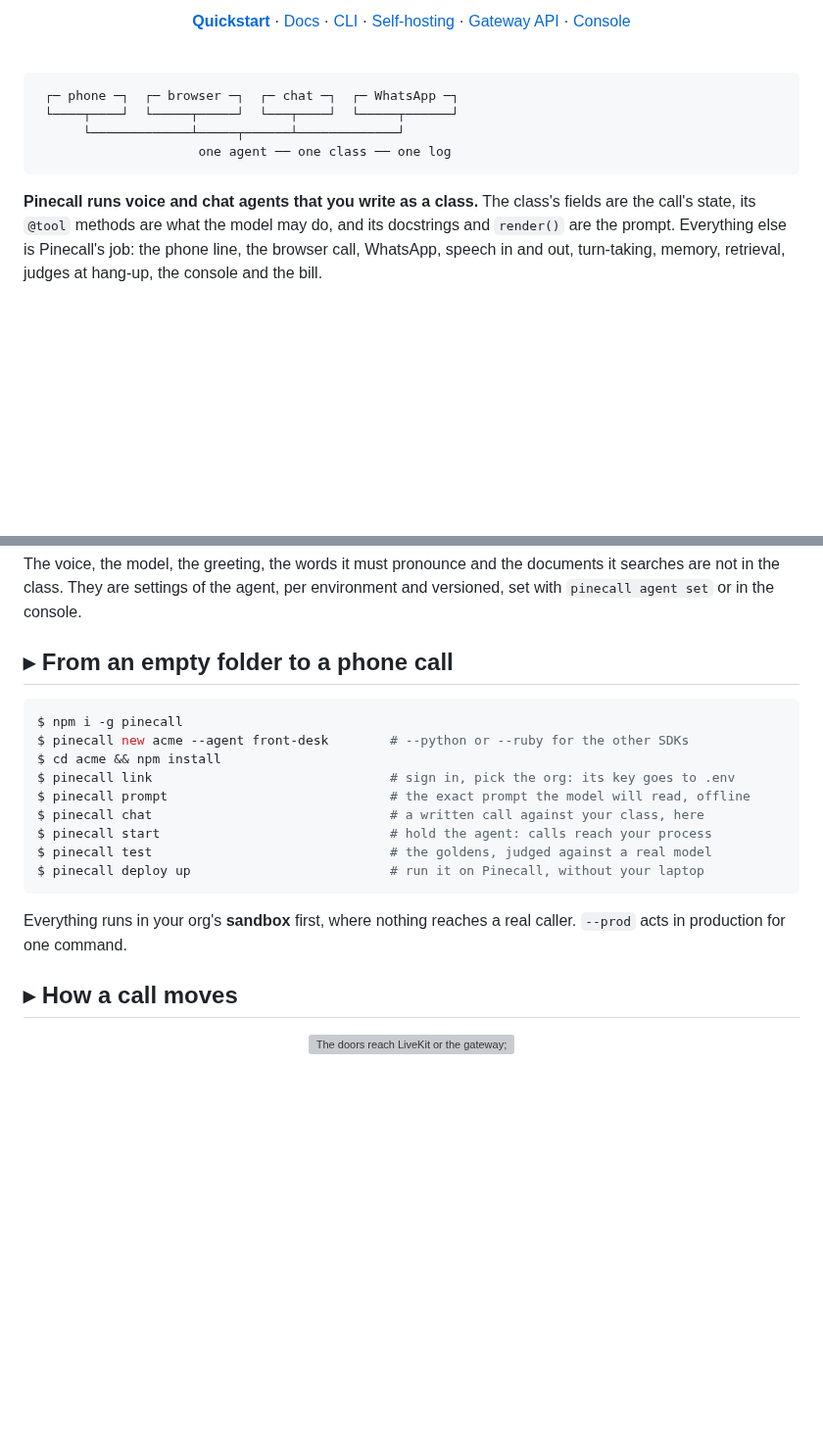
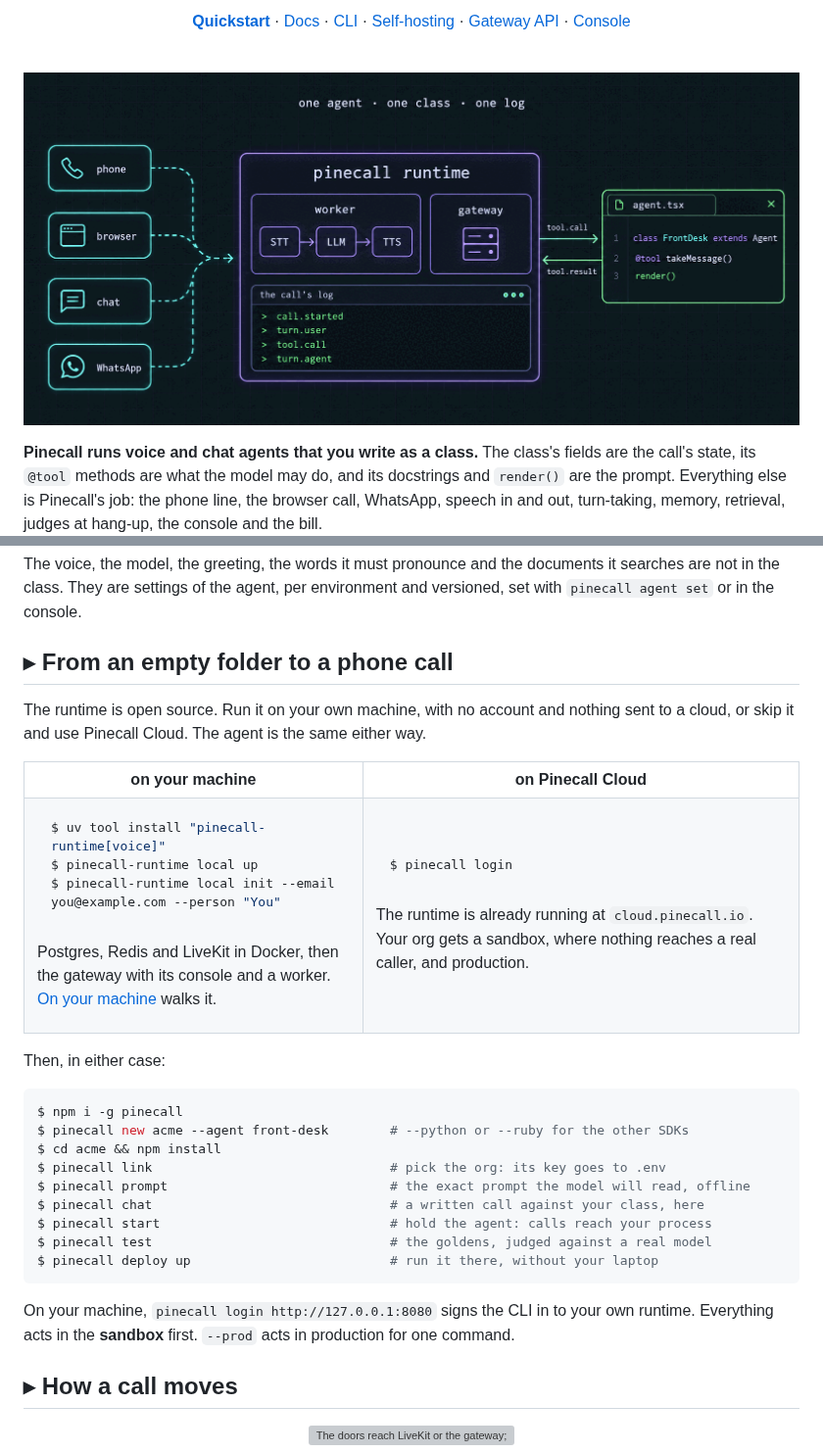
Before and after one commit to pinecall/pinecall, a Markdown page: README.md, 2 parts joined by grey strips. Shown at 98% size. Drawn GitHub-style; pictures changed too: .github/assets/how-it-works.png (added); blank space fills up the shorter version; grey boxes are pictures that could not be loaded.

Commit message:
The README draws how a call works, starts on your own machine or on Cloud, and says what many orgs on one runtime means

````diff
--- a/README.md
+++ b/README.md
@@ -22,12 +22,9 @@
 
 <br>
 
-```text
- ┌─ phone ─┐  ┌─ browser ─┐  ┌─ chat ─┐  ┌─ WhatsApp ─┐
- └────┬────┘  └─────┬─────┘  └───┬────┘  └─────┬──────┘
-      └─────────────┴─────┬──────┴─────────────┘
-                     one agent ── one class ── one log
-```
+<p align="center">
+  <img src=".github/assets/how-it-works.png" alt="Phone, browser, chat and WhatsApp reach the Pinecall runtime; its worker runs speech to text, the model and text to speech, its gateway asks your agent.tsx to run a tool, and every step is an entry in the call's log" width="100%">
+</p>
 
 **Pinecall runs voice and chat agents that you write as a class.** The class's fields are the
 call's state, its `@tool` methods are what the model may do, and its docstrings and `render()` are
@@ -121,20 +118,50 @@ not in the class. They are settings of the agent, per environment and versioned,
 
 ## ▸ From an empty folder to a phone call
 
+The runtime is open source. Run it on your own machine, with no account and nothing sent to a
+cloud, or skip it and use Pinecall Cloud. The agent is the same either way.
+
+<table>
+<tr><th>on your machine</th><th>on Pinecall Cloud</th></tr>
+<tr><td>
+
+```console
+$ uv tool install "pinecall-runtime[voice]"
+$ pinecall-runtime local up
+$ pinecall-runtime local init --email you@example.com --person "You"
+```
+
+Postgres, Redis and LiveKit in Docker, then the gateway with its console and a worker.
+[On your machine](https://docs.pinecall.io/self-hosting/laptop/) walks it.
+
+</td><td>
+
+```console
+$ pinecall login
+```
+
+The runtime is already running at `cloud.pinecall.io`. Your org gets a sandbox, where nothing
+reaches a real caller, and production.
+
+</td></tr>
+</table>
+
+Then, in either case:
+
 ```console
 $ npm i -g pinecall
 $ pinecall new acme --agent front-desk        # --python or --ruby for the other SDKs
 $ cd acme && npm install
-$ pinecall link                               # sign in, pick the org: its key goes to .env
+$ pinecall link                               # pick the org: its key goes to .env
 $ pinecall prompt                             # the exact prompt the model will read, offline
 $ pinecall chat                               # a written call against your class, here
 $ pinecall start                              # hold the agent: calls reach your process
 $ pinecall test                               # the goldens, judged against a real model
-$ pinecall deploy up                          # run it on Pinecall, without your laptop
+$ pinecall deploy up                          # run it there, without your laptop
 ```
 
-Everything runs in your org's **sandbox** first, where nothing reaches a real caller. `--prod`
-acts in production for one command.
+On your machine, `pinecall login http://127.0.0.1:8080` signs the CLI in to your own runtime.
+Everything acts in the **sandbox** first. `--prod` acts in production for one command.
 
 ## ▸ How a call moves
 
````
Also changed, not shown: other parts of README.md (+27 -0 lines), 1 other file.
